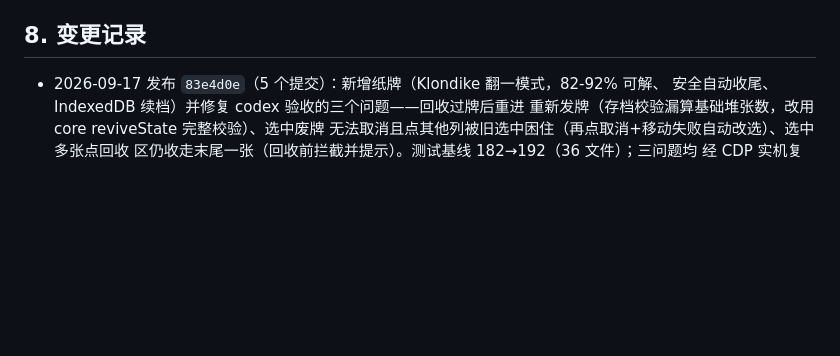
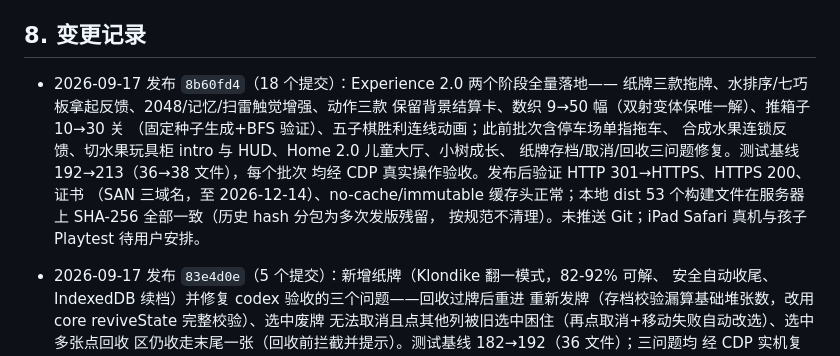
Before and after one commit to callcter/games, a Markdown page: docs/ops.md, the part around the change. Rendered like a GitHub page; blank space fills up the shorter version.

Commit message:
docs: record experience 2 full deployment
原因：Experience 2.0 两个阶段（Sprint 0~7 与 Wave 1~5，共 18 个
提交）已按用户授权发布上线，运维手册需记录本次发布与验证结果。

内容：变更记录新增 8b60fd4 条目——18 个提交的范围（拖牌/触觉/
结算卡/内容扩展/大厅/小树/纸牌修复）、测试基线 192→213、CDP
验收结论、发版后跳转/证书/缓存头验证与 53 文件 SHA-256 全量
比对结果，并注明 iPad 真机与 Playtest 待用户安排。

效果：ops.md 与线上实际状态一致，本次发版可追溯。

```diff
--- a/docs/ops.md
+++ b/docs/ops.md
@@ -123,6 +123,16 @@ Let's Encrypt 用全球多视角 DNS 验证，可能命中刚删除记录的负
 
 ## 8. 变更记录
 
+- 2026-09-17 发布 `8b60fd4`（18 个提交）：Experience 2.0 两个阶段全量落地——
+  纸牌三款拖牌、水排序/七巧板拿起反馈、2048/记忆/扫雷触觉增强、动作三款
+  保留背景结算卡、数织 9→50 幅（双射变体保唯一解）、推箱子 10→30 关
+  （固定种子生成+BFS 验证）、五子棋胜利连线动画；此前批次含停车场单指拖车、
+  合成水果连锁反馈、切水果玩具柜 intro 与 HUD、Home 2.0 儿童大厅、小树成长、
+  纸牌存档/取消/回收三问题修复。测试基线 192→213（36→38 文件），每个批次
+  均经 CDP 真实操作验收。发布后验证 HTTP 301→HTTPS、HTTPS 200、证书
+  （SAN 三域名，至 2026-12-14）、no-cache/immutable 缓存头正常；本地 dist
+  53 个构建文件在服务器上 SHA-256 全部一致（历史 hash 分包为多次发版残留，
+  按规范不清理）。未推送 Git；iPad Safari 真机与孩子 Playtest 待用户安排。
 - 2026-09-17 发布 `83e4d0e`（5 个提交）：新增纸牌（Klondike 翻一模式，82-92% 可解、
   安全自动收尾、IndexedDB 续档）并修复 codex 验收的三个问题——回收过牌后重进
   重新发牌（存档校验漏算基础堆张数，改用 core reviveState 完整校验）、选中废牌
```
